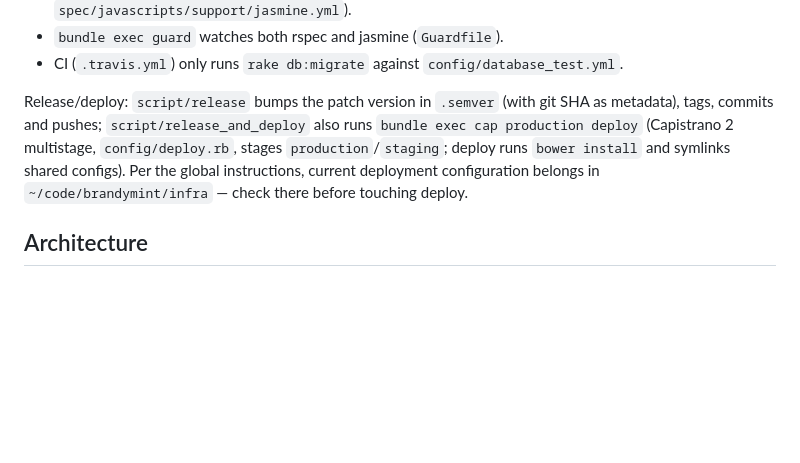
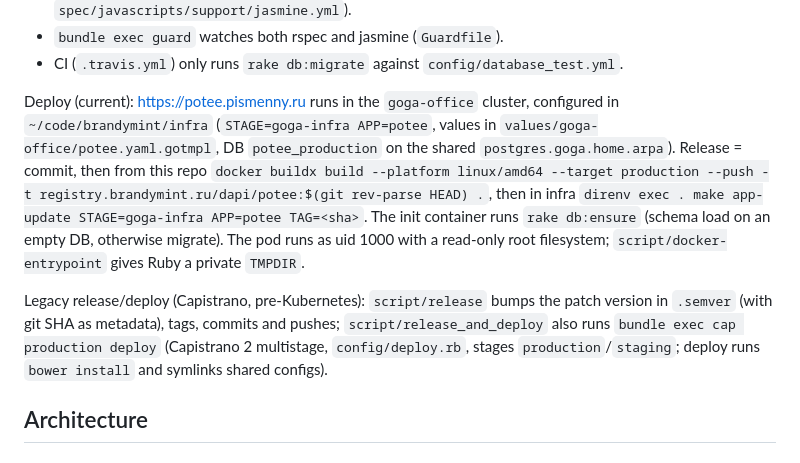
Before and after one commit to BrandyMint/potee.me, a Markdown page: CLAUDE.md, the part around the change. GitHub-like rendering; blank space fills up the shorter version.

Commit message:
Document the Kubernetes deployment in CLAUDE.md
Co-Authored-By: Claude Opus 5.5 <noreply@anthropic.com>

```diff
--- a/CLAUDE.md
+++ b/CLAUDE.md
@@ -43,8 +43,9 @@ Tests:
 - `bundle exec guard` watches both rspec and jasmine (`Guardfile`).
 - CI (`.travis.yml`) only runs `rake db:migrate` against `config/database_test.yml`.
 
-Release/deploy: `script/release` bumps the patch version in `.semver` (with git SHA as metadata), tags, commits and pushes; `script/release_and_deploy` also runs `bundle exec cap production deploy` (Capistrano 2 multistage, `config/deploy.rb`, stages `production`/`staging`; deploy runs `bower install` and symlinks shared configs). Per the global instructions, current deployment configuration belongs in `~/code/brandymint/infra` — check there before touching deploy.
+Deploy (current): https://potee.pismenny.ru runs in the `goga-office` cluster, configured in `~/code/brandymint/infra` (`STAGE=goga-infra APP=potee`, values in `values/goga-office/potee.yaml.gotmpl`, DB `potee_production` on the shared `postgres.goga.home.arpa`). Release = commit, then from this repo `docker buildx build --platform linux/amd64 --target production --push -t registry.brandymint.ru/dapi/potee:$(git rev-parse HEAD) .`, then in infra `direnv exec . make app-update STAGE=goga-infra APP=potee TAG=<sha>`. The init container runs `rake db:ensure` (schema load on an empty DB, otherwise migrate). The pod runs as uid 1000 with a read-only root filesystem; `script/docker-entrypoint` gives Ruby a private `TMPDIR`.
 
+Legacy release/deploy (Capistrano, pre-Kubernetes): `script/release` bumps the patch version in `.semver` (with git SHA as metadata), tags, commits and pushes; `script/release_and_deploy` also runs `bundle exec cap production deploy` (Capistrano 2 multistage, `config/deploy.rb`, stages `production`/`staging`; deploy runs `bower install` and symlinks shared configs).
 ## Architecture
 
 ### Server (thin JSON backend)
```
